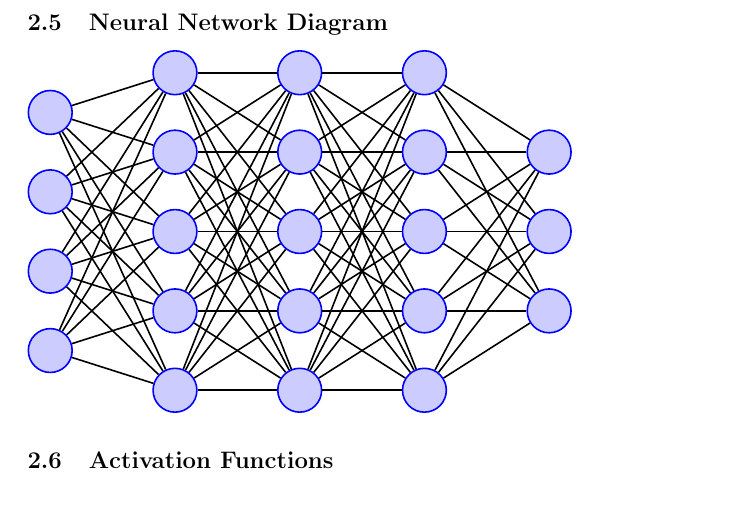
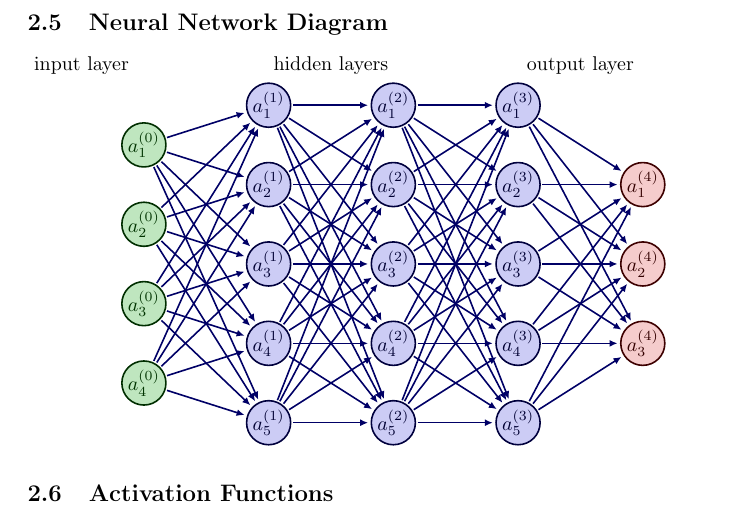
Before and after one commit to VitorCarvalho67/Barium, a LaTeX paper (doc.tex): part of page 4 of 5, cut so that both start at the same text. Compiled offline with pdfLaTeX.

Commit message:
improve neural network but need fix

```diff
--- a/doc.tex
+++ b/doc.tex
@@ -5,6 +5,16 @@
 \usepackage{amsfonts}
 \usepackage{tikz} % Added for TikZ graphics
 \usetikzlibrary{positioning} % Added for advanced node positioning
+\usetikzlibrary{arrows.meta} % for arrow size
+\usepackage[outline]{contour} % glow around text
+\contourlength{1.4pt}
+\usetikzlibrary{arrows.meta, positioning,calc}
+\usepackage{etoolbox} % for \ifnumcomp
+\usepackage{listofitems} % for \readlist to create arrays
+\usepackage{xcolor}
+\contourlength{1.4pt}
+\usepackage[outline]{contour} % glow around text
+
 
 
 
@@ -110,36 +120,85 @@ Each row in the table corresponds to a feature extracted from the video frames,
 
 To ensure the efficiency and efficacy of the neural network, we adopted a rigorous approach to optimization and validation. We used techniques such as cross-validation and hyperparameter tuning to find the ideal configuration that provides the best accuracy without falling into the trap of overfitting. Moreover, we employed regularization and dropout techniques to better generalize our model. Validation is performed with an independent test dataset, ensuring that the model can generalize well to data not seen during training.
 
-\subsection{Neural Network Diagram}
-
-% The actual drawing of the neural network diagram in LaTeX can be quite complex and is beyond the scope of this example.
-% Below is a placeholder for where you would include your TikZ code for the diagram.
 
 
 
 
-% Define the style for the nodes
-\tikzstyle{mynode}=[thick,draw=blue,fill=blue!20,circle,minimum size=22]
+\subsection{Neural Network Diagram}
+\tikzset{>=latex} % for LaTeX arrow head
 
 
+\colorlet{myred}{red!80!black}
+\colorlet{myblue}{blue!80!black}
+\colorlet{mygreen}{green!60!black}
+\colorlet{myorange}{orange!70!red!60!black}
+\colorlet{mydarkred}{red!30!black}
+\colorlet{mydarkblue}{blue!40!black}
+\colorlet{mydarkgreen}{green!30!black}
+
+% STYLES
+\tikzset{
+  >=latex, % for default LaTeX arrow head
+  node/.style={thick,circle,draw=myblue,minimum size=22,inner sep=0.5,outer sep=0.6},
+  node in/.style={node,green!20!black,draw=mygreen!30!black,fill=mygreen!25},
+  node hidden/.style={node,blue!20!black,draw=myblue!30!black,fill=myblue!20},
+  node convol/.style={node,orange!20!black,draw=myorange!30!black,fill=myorange!20},
+  node out/.style={node,red!20!black,draw=myred!30!black,fill=myred!20},
+  connect/.style={thick,mydarkblue}, %,line cap=round
+  connect arrow/.style={-{Latex[length=4,width=3.5]},thick,mydarkblue,shorten <=0.5,shorten >=1},
+  node 1/.style={node in}, % node styles, numbered for easy mapping with \nstyle
+  node 2/.style={node hidden},
+  node 3/.style={node out}
+}
+\def\nstyle{int(\lay<\Nnodlen?min(2,\lay):3)} % map layer number onto 1, 2, or 3
+
+
+
+
+% NEURAL NETWORK with coefficients, arrows
 \begin{tikzpicture}[x=2.2cm,y=1.4cm]
-  % Define the number of nodes in each layer
-  \foreach \N [count=\lay,remember={\N as \Nprev (initially 0);}]
-               in {4,5,5,5,3}{ % Number of nodes in layers 1 to 5
-    % Create the nodes
-    \foreach \i [evaluate={\y=\N/2-\i; \x=\lay; \prev=int(\lay-1);}]
-                 in {1,...,\N}{ % Loop over nodes in the current layer
-      % Nodes are placed at position (\x, \y)
-      \node[mynode] (N\lay-\i) at (\x,\y) {};
-      % Connect nodes to the previous layer
-      \ifnum\Nprev>0 % If not the first layer
-        \foreach \j in {1,...,\Nprev}{ % Loop over nodes in the previous layer
-          \draw[thick] (N\prev-\j) -- (N\lay-\i);
+  \message{^^JNeural network with arrows}
+  \readlist\Nnod{4,5,5,5,3} % array of number of nodes per layer
+
+  \message{^^J  Layer}
+  \foreachitem \N \in \Nnod{ % loop over layers
+    \edef\lay{\Ncnt} % alias of index of current layer
+    \message{\lay,}
+    \pgfmathsetmacro\prev{int(\Ncnt-1)} % number of previous layer
+    \foreach \i [evaluate={\y=\N/2-\i; \x=\lay; \n=\nstyle;}] in {1,...,\N}{ % loop over nodes
+
+      % NODES
+      \node[node \n] (N\lay-\i) at (\x,\y) {$a_\i^{(\prev)}$};
+      %\node[circle,inner sep=2] (N\lay-\i') at (\x-0.15,\y) {}; % shifted node
+      %\draw[node] (N\lay-\i) circle (\R);
+
+      % CONNECTIONS
+      \ifnum\lay>1 % connect to previous layer
+        \foreach \j in {1,...,\Nnod[\prev]}{ % loop over nodes in previous layer
+          \draw[connect arrow] (N\prev-\j) -- (N\lay-\i); % connect arrows directly
+          %\draw[connect arrow] (N\prev-\j) -- (N\lay-\i'); % connect arrows to shifted node
         }
-      \fi
+      \fi % else: nothing to connect first layer
+
     }
+
   }
+
+ % Adjustments for label positioning
+% LABELS
+% Place the input layer label above the first layer
+\node at (0.5,2) {input layer};    % Adjust (x,y) coordinates as needed
+  \node at (2.5,2) {hidden layers};  % Adjust (x,y) coordinates as needed
+  \node at (4.5,2) {output layer};   % Adjust (x,y) coordinates as needed
+
+% Now draw the arrows from labels to layers if needed
+  %\draw[->] (label-input) -- (N1-1);
+  %\draw[->] (label-hidden) -- (N3-3);
+  %\draw[->] (label-output) -- (N5-2);
+
 \end{tikzpicture}
+
+
 
 \subsection{Activation Functions}
 Activation functions introduce non-linearity to the neural network, enabling it to learn complex patterns. In our models, we use the following activation functions:
```
Also changed, not shown: doc.pdf (added), 6 other files.
